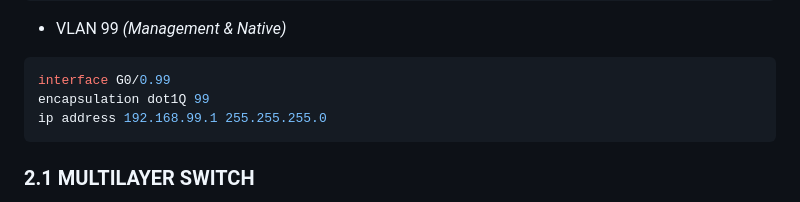
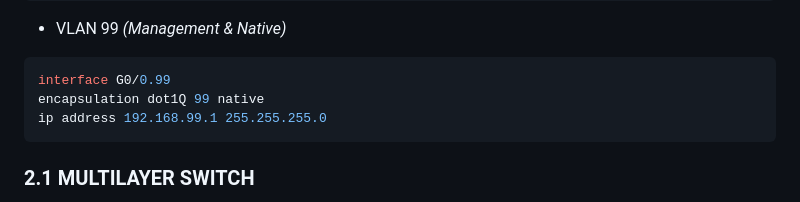
Before and after one commit to Haisha10/configuracion-intervlan-packet-tracer, a Markdown page: README.md, the part around the change. GitHub-like rendering.

Commit message:
fix: router vlan 99 native

````diff
--- a/README.md
+++ b/README.md
@@ -65,7 +65,7 @@ ip address 192.168.20.1 255.255.255.0
 
 ```kotlin
 interface G0/0.99
-encapsulation dot1Q 99
+encapsulation dot1Q 99 native
 ip address 192.168.99.1 255.255.255.0
 ```
 
````
